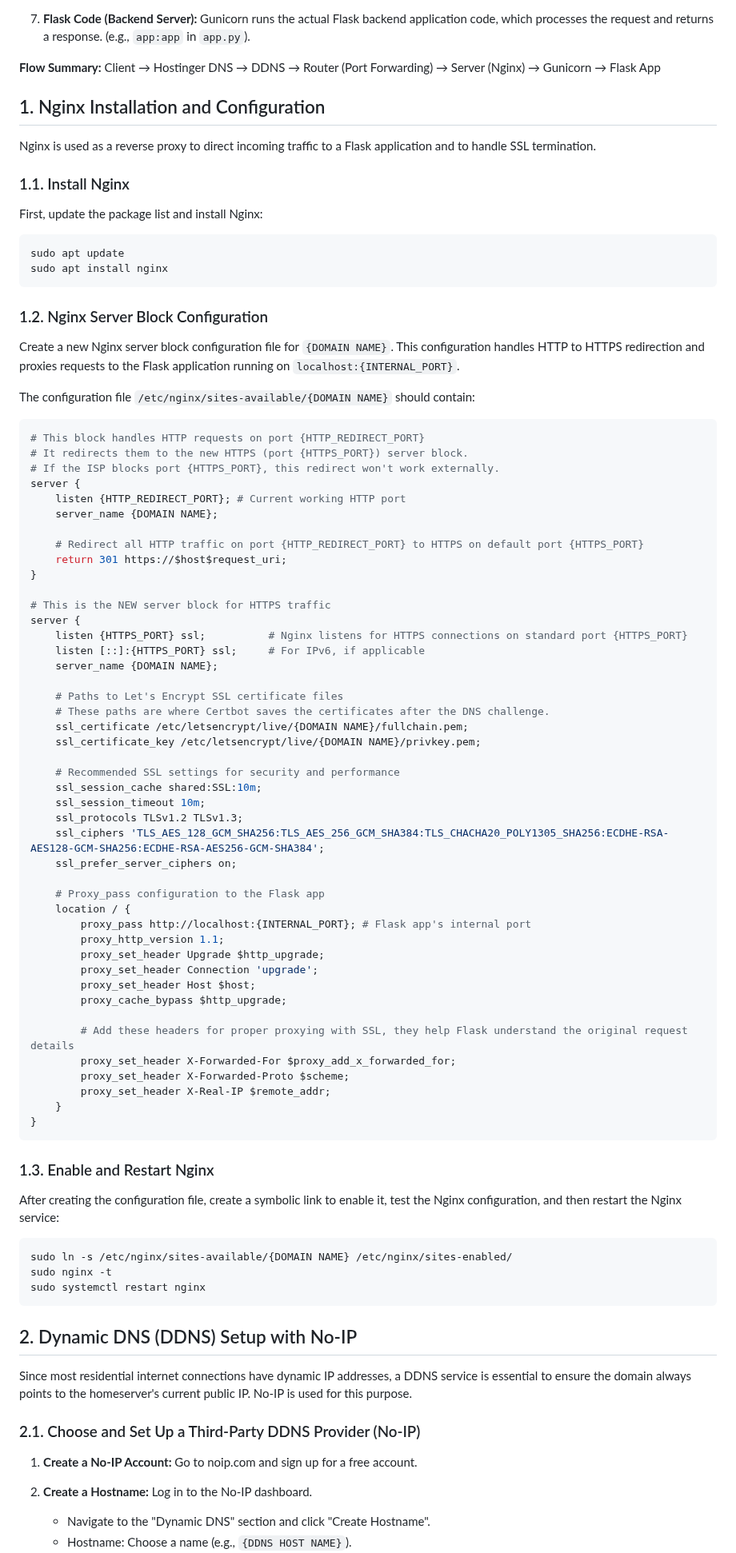
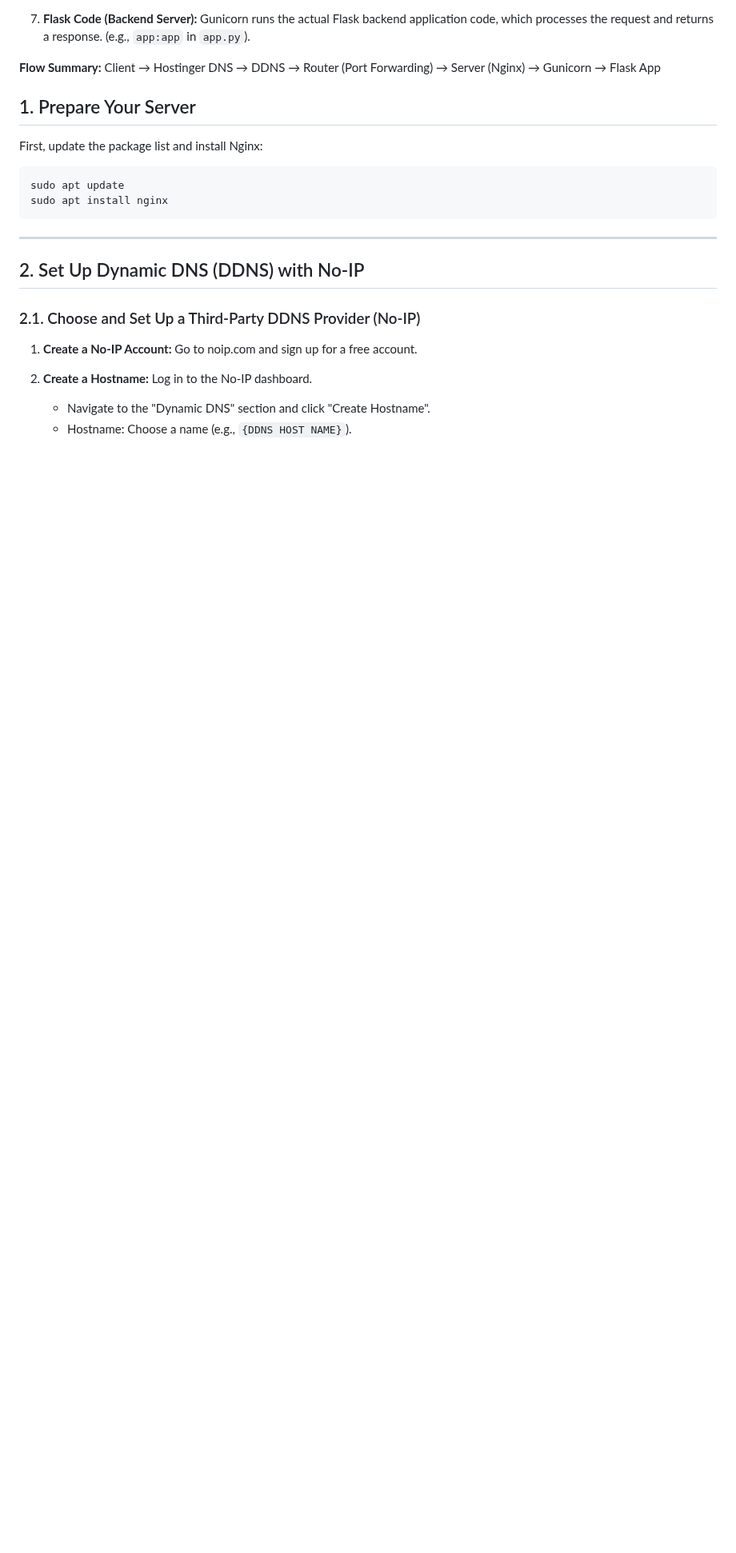
Before and after one commit to Stepheng753/BackendServer, a Markdown page: Setup/BackendServerSetUp.md, the part around one of its changes. Shown at 80% size. Rendered like a GitHub page; blank space fills up the shorter version.

````diff
--- a/Setup/BackendServerSetUp.md
+++ b/Setup/BackendServerSetUp.md
@@ -30,11 +30,7 @@ The following diagram and explanation outline the flow of a typical web request
 **Flow Summary:**
 Client → Hostinger DNS → DDNS → Router (Port Forwarding) → Server (Nginx) → Gunicorn → Flask App
 
-## 1. Nginx Installation and Configuration
-
-Nginx is used as a reverse proxy to direct incoming traffic to a Flask application and to handle SSL termination.
-
-### 1.1. Install Nginx
+## 1. Prepare Your Server
 
 First, update the package list and install Nginx:
 
@@ -43,72 +39,9 @@ sudo apt update
 sudo apt install nginx
 ```
 
-### 1.2. Nginx Server Block Configuration
+---
 
-Create a new Nginx server block configuration file for ```{DOMAIN NAME}```. This configuration handles HTTP to HTTPS redirection and proxies requests to the Flask application running on ```localhost:{INTERNAL_PORT}```.
-
-The configuration file ```/etc/nginx/sites-available/{DOMAIN NAME}``` should contain:
-
-```nginx
-# This block handles HTTP requests on port {HTTP_REDIRECT_PORT}
-# It redirects them to the new HTTPS (port {HTTPS_PORT}) server block.
-# If the ISP blocks port {HTTPS_PORT}, this redirect won't work externally.
-server {
-    listen {HTTP_REDIRECT_PORT}; # Current working HTTP port
-    server_name {DOMAIN NAME};
-
-    # Redirect all HTTP traffic on port {HTTP_REDIRECT_PORT} to HTTPS on default port {HTTPS_PORT}
-    return 301 https://$host$request_uri;
-}
-
-# This is the NEW server block for HTTPS traffic
-server {
-    listen {HTTPS_PORT} ssl;          # Nginx listens for HTTPS connections on standard port {HTTPS_PORT}
-    listen [::]:{HTTPS_PORT} ssl;     # For IPv6, if applicable
-    server_name {DOMAIN NAME};
-
-    # Paths to Let's Encrypt SSL certificate files
-    # These paths are where Certbot saves the certificates after the DNS challenge.
-    ssl_certificate /etc/letsencrypt/live/{DOMAIN NAME}/fullchain.pem;
-    ssl_certificate_key /etc/letsencrypt/live/{DOMAIN NAME}/privkey.pem;
-
-    # Recommended SSL settings for security and performance
-    ssl_session_cache shared:SSL:10m;
-    ssl_session_timeout 10m;
-    ssl_protocols TLSv1.2 TLSv1.3;
-    ssl_ciphers 'TLS_AES_128_GCM_SHA256:TLS_AES_256_GCM_SHA384:TLS_CHACHA20_POLY1305_SHA256:ECDHE-RSA-AES128-GCM-SHA256:ECDHE-RSA-AES256-GCM-SHA384';
-    ssl_prefer_server_ciphers on;
-
-    # Proxy_pass configuration to the Flask app
-    location / {
-        proxy_pass http://localhost:{INTERNAL_PORT}; # Flask app's internal port
-        proxy_http_version 1.1;
-        proxy_set_header Upgrade $http_upgrade;
-        proxy_set_header Connection 'upgrade';
-        proxy_set_header Host $host;
-        proxy_cache_bypass $http_upgrade;
-
-        # Add these headers for proper proxying with SSL, they help Flask understand the original request details
-        proxy_set_header X-Forwarded-For $proxy_add_x_forwarded_for;
-        proxy_set_header X-Forwarded-Proto $scheme;
-        proxy_set_header X-Real-IP $remote_addr;
-    }
-}
-```
-
-### 1.3. Enable and Restart Nginx
-
-After creating the configuration file, create a symbolic link to enable it, test the Nginx configuration, and then restart the Nginx service:
-
-```bash
-sudo ln -s /etc/nginx/sites-available/{DOMAIN NAME} /etc/nginx/sites-enabled/
-sudo nginx -t
-sudo systemctl restart nginx
-```
-
-## 2. Dynamic DNS (DDNS) Setup with No-IP
-
-Since most residential internet connections have dynamic IP addresses, a DDNS service is essential to ensure the domain always points to the homeserver's current public IP. No-IP is used for this purpose.
+## 2. Set Up Dynamic DNS (DDNS) with No-IP
 
 ### 2.1. Choose and Set Up a Third-Party DDNS Provider (No-IP)
 
````
Also changed, not shown: other parts of Setup/BackendServerSetUp.md (+126 -20 lines).
